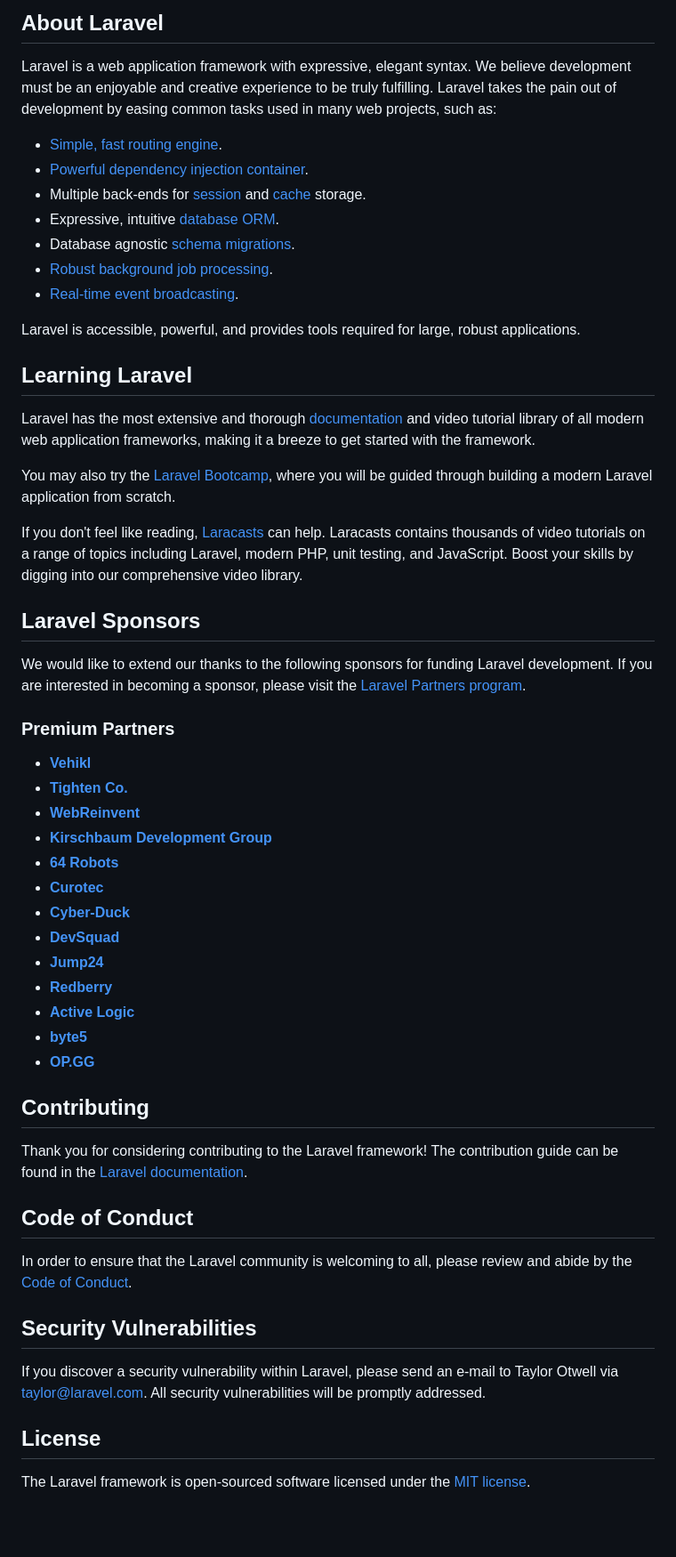
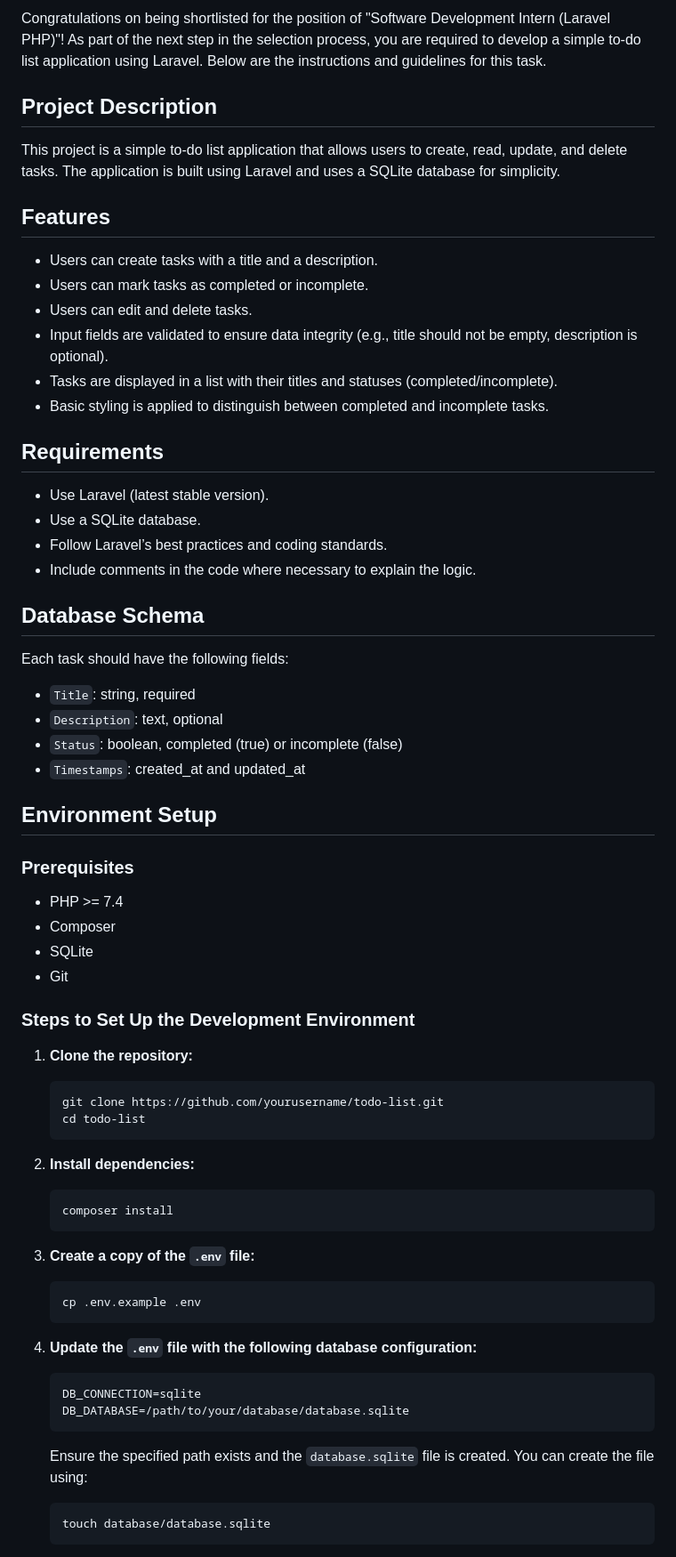
Before and after one commit to MdSakirulIslam/CrudWithSQLite, a Markdown page: README.md, the part around one of its changes. Shown at 89% size. Rendered like a GitHub page; blank space fills up the shorter version.

````diff
--- a/README.md
+++ b/README.md
@@ -9,58 +4,75 @@
 
-## About Laravel
+Congratulations on being shortlisted for the position of "Software Development Intern (Laravel PHP)"! As part of the next step in the selection process, you are required to develop a simple to-do list application using Laravel. Below are the instructions and guidelines for this task.
 
-Laravel is a web application framework with expressive, elegant syntax. We believe development must be an enjoyable and creative experience to be truly fulfilling. Laravel takes the pain out of development by easing common tasks used in many web projects, such as:
+## Project Description
 
-- [Simple, fast routing engine](https://laravel.com/docs/routing).
-- [Powerful dependency injection container](https://laravel.com/docs/container).
-- Multiple back-ends for [session](https://laravel.com/docs/session) and [cache](https://laravel.com/docs/cache) storage.
-- Expressive, intuitive [database ORM](https://laravel.com/docs/eloquent).
-- Database agnostic [schema migrations](https://laravel.com/docs/migrations).
-- [Robust background job processing](https://laravel.com/docs/queues).
-- [Real-time event broadcasting](https://laravel.com/docs/broadcasting).
+This project is a simple to-do list application that allows users to create, read, update, and delete tasks. The application is built using Laravel and uses a SQLite database for simplicity.
 
-Laravel is accessible, powerful, and provides tools required for large, robust applications.
+## Features
 
-## Learning Laravel
+- Users can create tasks with a title and a description.
+- Users can mark tasks as completed or incomplete.
+- Users can edit and delete tasks.
+- Input fields are validated to ensure data integrity (e.g., title should not be empty, description is optional).
+- Tasks are displayed in a list with their titles and statuses (completed/incomplete).
+- Basic styling is applied to distinguish between completed and incomplete tasks.
 
-Laravel has the most extensive and thorough [documentation](https://laravel.com/docs) and video tutorial library of all modern web application frameworks, making it a breeze to get started with the framework.
+## Requirements
 
-You may also try the [Laravel Bootcamp](https://bootcamp.laravel.com), where you will be guided through building a modern Laravel application from scratch.
+- Use Laravel (latest stable version).
+- Use a SQLite database.
+- Follow Laravel’s best practices and coding standards.
+- Include comments in the code where necessary to explain the logic.
 
-If you don't feel like reading, [Laracasts](https://laracasts.com) can help. Laracasts contains thousands of video tutorials on a range of topics including Laravel, modern PHP, unit testing, and JavaScript. Boost your skills by digging into our comprehensive video library.
+## Database Schema
 
-## Laravel Sponsors
+Each task should have the following fields:
 
-We would like to extend our thanks to the following sponsors for funding Laravel development. If you are interested in becoming a sponsor, please visit the [Laravel Partners program](https://partners.laravel.com).
+- `Title`: string, required
+- `Description`: text, optional
+- `Status`: boolean, completed (true) or incomplete (false)
+- `Timestamps`: created_at and updated_at
 
-### Premium Partners
+## Environment Setup
 
-- **[Vehikl](https://vehikl.com/)**
-- **[Tighten Co.](https://tighten.co)**
-- **[WebReinvent](https://webreinvent.com/)**
-- **[Kirschbaum Development Group](https://kirschbaumdevelopment.com)**
-- **[64 Robots](https://64robots.com)**
-- **[Curotec](https://www.curotec.com/services/technologies/laravel/)**
-- **[Cyber-Duck](https://cyber-duck.co.uk)**
-- **[DevSquad](https://devsquad.com/hire-laravel-developers)**
-- **[Jump24](https://jump24.co.uk)**
-- **[Redberry](https://redberry.international/laravel/)**
-- **[Active Logic](https://activelogic.com)**
-- **[byte5](https://byte5.de)**
-- **[OP.GG](https://op.gg)**
+### Prerequisites
 
-## Contributing
+- PHP >= 7.4
+- Composer
+- SQLite
+- Git
 
-Thank you for considering contributing to the Laravel framework! The contribution guide can be found in the [Laravel documentation](https://laravel.com/docs/contributions).
+### Steps to Set Up the Development Environment
 
-## Code of Conduct
+1. **Clone the repository:**
 
-In order to ensure that the Laravel community is welcoming to all, please review and abide by the [Code of Conduct](https://laravel.com/docs/contributions#code-of-conduct).
+   ```bash
+   git clone https://github.com/yourusername/todo-list.git
+   cd todo-list
+   ```
 
-## Security Vulnerabilities
+2. **Install dependencies:**
 
-If you discover a security vulnerability within Laravel, please send an e-mail to Taylor Otwell via [taylor@laravel.com](mailto:taylor@laravel.com). All security vulnerabilities will be promptly addressed.
+   ```bash
+   composer install
+   ```
 
-## License
+3. **Create a copy of the `.env` file:**
 
-The Laravel framework is open-sourced software licensed under the [MIT license](https://opensource.org/licenses/MIT).
+   ```bash
+   cp .env.example .env
+   ```
+
+4. **Update the `.env` file with the following database configuration:**
+
+   ```env
+   DB_CONNECTION=sqlite
+   DB_DATABASE=/path/to/your/database/database.sqlite
+   ```
+
+   Ensure the specified path exists and the `database.sqlite` file is created. You can create the file using:
+
+   ```bash
+   touch database/database.sqlite
+   ```
+
````
Also changed, not shown: other parts of README.md (+48 -7 lines).
